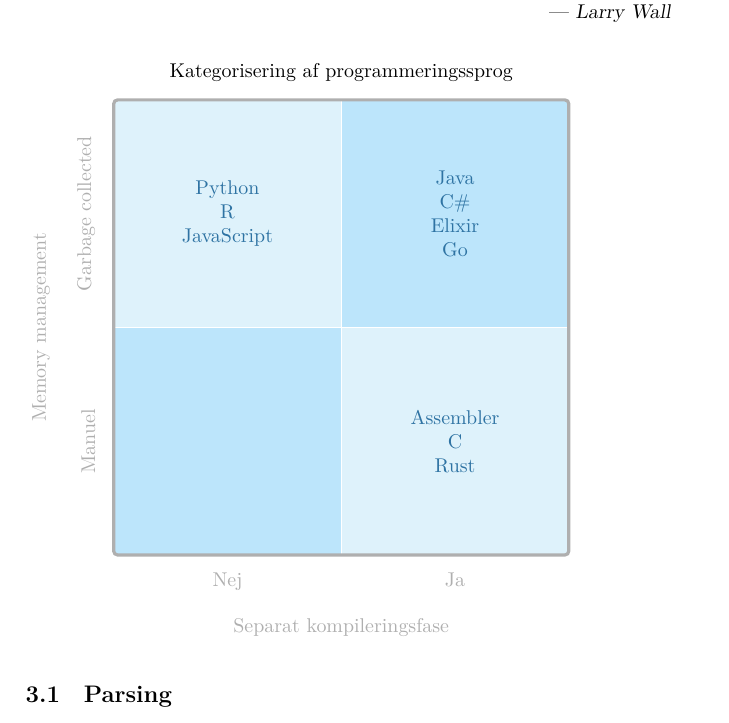
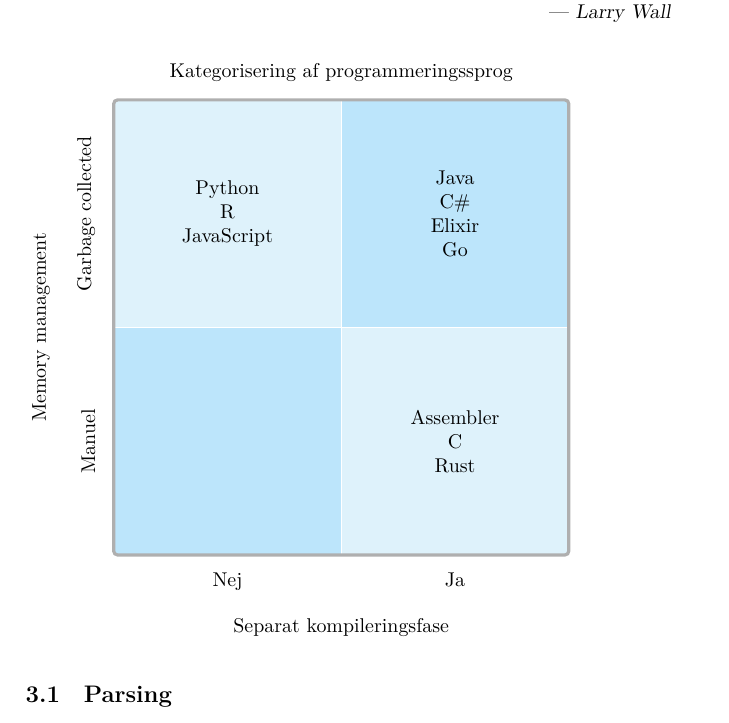
Before and after one commit to aslakjohansen/progintro, a LaTeX book (doc/document.tex, which reads doc/contents/lang/main.tex): part of page 5 of 15, cut so that both start at the same text. Compiled offline with XeLaTeX.

Commit message:
Fixed some colors

```diff
--- a/doc/contents/lang/main.tex
+++ b/doc/contents/lang/main.tex
@@ -15,12 +14,12 @@
   \node[inner sep=0pt,draw=grey,ultra thick,rounded corners=2pt,fit=(A)(B)(C)(D)] {};
 
   \node[align=center,anchor=south,yshift=2mm] at (A.north east) {Kategorisering af programmeringssprog};
-    \node[anchor=east,text=grey,xshift=-2mm] at (A.west) {\rotatebox{90}{Garbage collected}};
-    \node[anchor=east,text=grey,xshift=-1cm,align=right] at (A.south west) {\rotatebox{90}{Memory management}};
-    \node[anchor=east,text=grey,xshift=-2mm] at (C.west) {\rotatebox{90}{Manuel}};
-    \node[anchor=north,text=grey,yshift=-2mm] at (C.south) {Nej};
-    \node[anchor=north,text=grey,yshift=-1cm] at (C.south east) {Separat kompileringsfase};
-    \node[anchor=north,text=grey,yshift=-2mm] at (D.south) {Ja};
+  \node[anchor=east,xshift=-2mm] at (A.west) {\rotatebox{90}{Garbage collected}};
+  \node[anchor=east,xshift=-1cm,align=right] at (A.south west) {\rotatebox{90}{Memory management}};
+  \node[anchor=east,xshift=-2mm] at (C.west) {\rotatebox{90}{Manuel}};
+  \node[anchor=north,yshift=-2mm] at (C.south) {Nej};
+  \node[anchor=north,yshift=-1cm] at (C.south east) {Separat kompileringsfase};
+  \node[anchor=north,yshift=-2mm] at (D.south) {Ja};
 \end{tikzpicture}
 
 
```
Also changed, not shown: doc/contents/lang/main.tex (3 more changed lines). Lines whose indentation alone changed are shown as unchanged.
